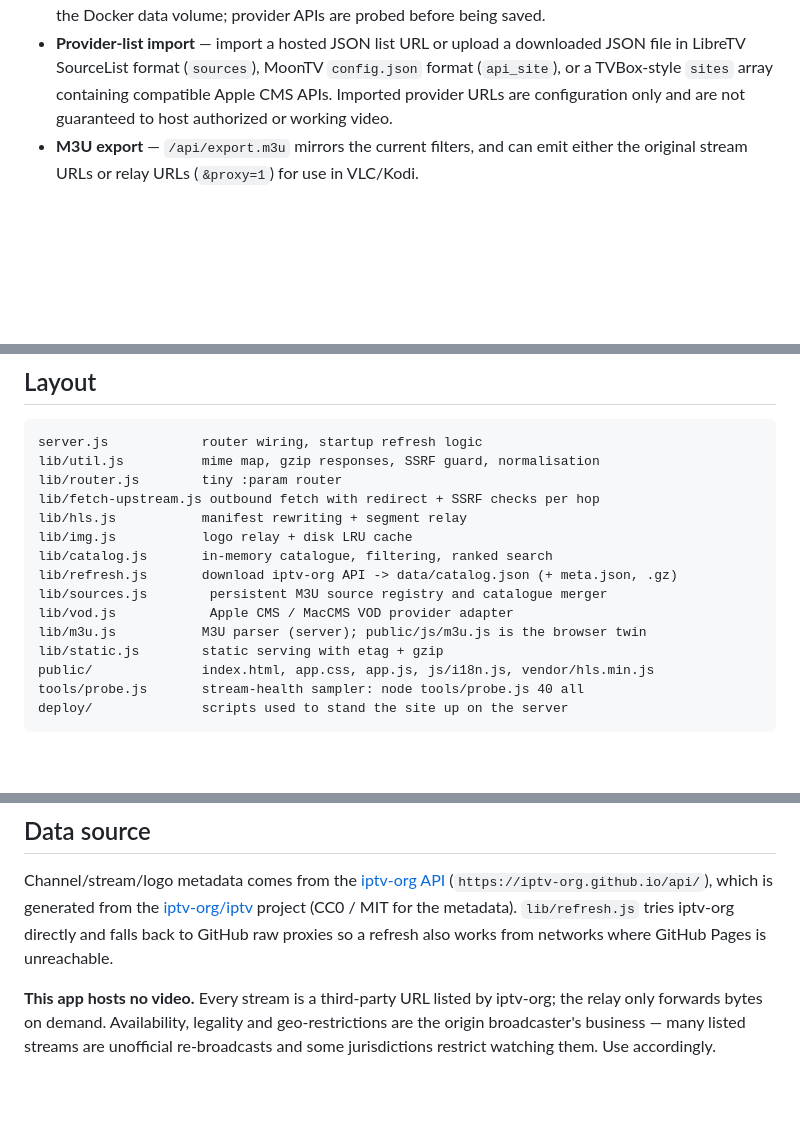
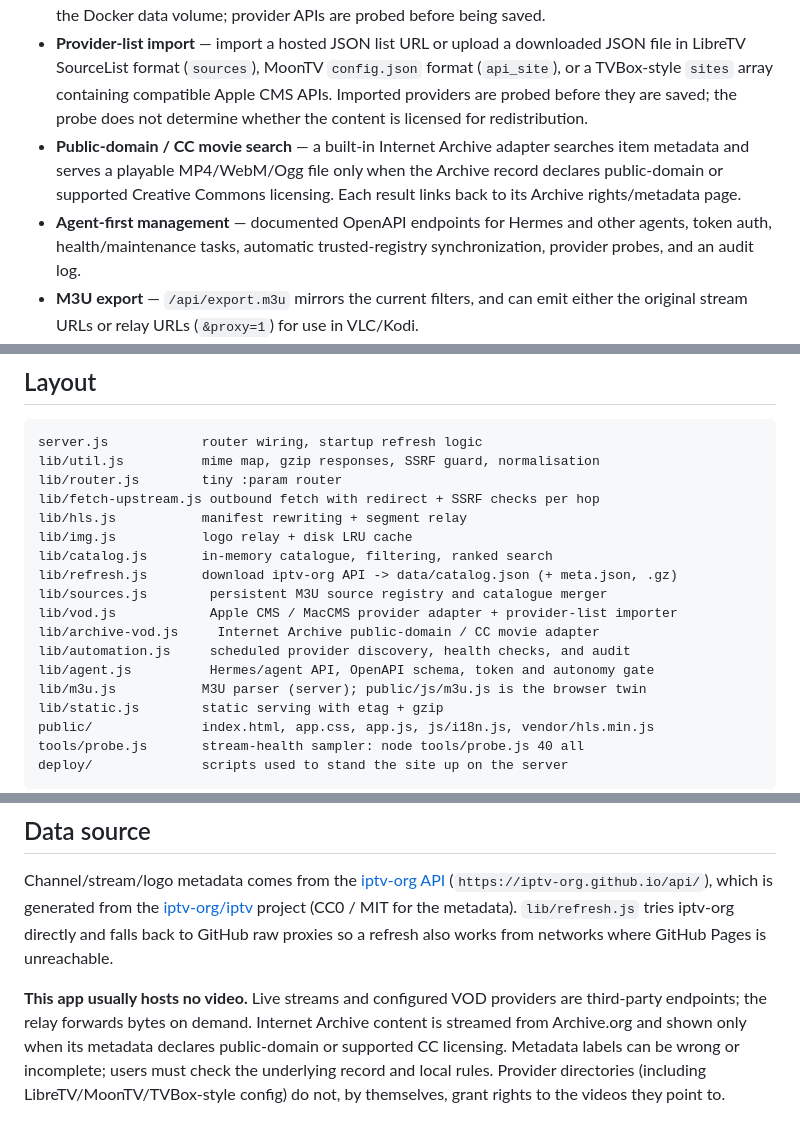
Before and after one commit to bluecarbonsales-coder/iptv, a Markdown page: iptv-web/README.md, 3 parts joined by grey strips. GitHub-like rendering; blank space fills up the shorter version.

```diff
--- a/iptv-web/README.md
+++ b/iptv-web/README.md
@@ -56,8 +56,13 @@ play fine through it.
   live in the Docker data volume; provider APIs are probed before being saved.
 - **Provider-list import** — import a hosted JSON list URL or upload a downloaded JSON file in LibreTV
   SourceList format (`sources`), MoonTV `config.json` format (`api_site`), or a TVBox-style `sites` array
-  containing compatible Apple CMS APIs. Imported provider URLs are configuration only and are not
-  guaranteed to host authorized or working video.
+  containing compatible Apple CMS APIs. Imported providers are probed before they are saved; the probe
+  does not determine whether the content is licensed for redistribution.
+- **Public-domain / CC movie search** — a built-in Internet Archive adapter searches item metadata and
+  serves a playable MP4/WebM/Ogg file only when the Archive record declares public-domain or supported
+  Creative Commons licensing. Each result links back to its Archive rights/metadata page.
+- **Agent-first management** — documented OpenAPI endpoints for Hermes and other agents, token auth,
+  health/maintenance tasks, automatic trusted-registry synchronization, provider probes, and an audit log.
 - **M3U export** — `/api/export.m3u` mirrors the current filters, and can emit either the
   original stream URLs or relay URLs (`&proxy=1`) for use in VLC/Kodi.
 - **Bilingual UI** — English / 简体中文.
@@ -116,7 +146,10 @@ lib/img.js           logo relay + disk LRU cache
 lib/catalog.js       in-memory catalogue, filtering, ranked search
 lib/refresh.js       download iptv-org API -> data/catalog.json (+ meta.json, .gz)
 lib/sources.js        persistent M3U source registry and catalogue merger
-lib/vod.js            Apple CMS / MacCMS VOD provider adapter
+lib/vod.js            Apple CMS / MacCMS provider adapter + provider-list importer
+lib/archive-vod.js     Internet Archive public-domain / CC movie adapter
+lib/automation.js     scheduled provider discovery, health checks, and audit
+lib/agent.js          Hermes/agent API, OpenAPI schema, token and autonomy gate
 lib/m3u.js           M3U parser (server); public/js/m3u.js is the browser twin
 lib/static.js        static serving with etag + gzip
 public/              index.html, app.css, app.js, js/i18n.js, vendor/hls.min.js
@@ -153,7 +186,4 @@ Channel/stream/logo metadata comes from the [iptv-org API](https://github.com/ip
 `lib/refresh.js` tries iptv-org directly and falls back to GitHub raw proxies so a refresh
 also works from networks where GitHub Pages is unreachable.
 
-**This app hosts no video.** Every stream is a third-party URL listed by iptv-org; the relay
-only forwards bytes on demand. Availability, legality and geo-restrictions are the origin
-broadcaster's business — many listed streams are unofficial re-broadcasts and some
-jurisdictions restrict watching them. Use accordingly.
+**This app usually hosts no video.** Live streams and configured VOD providers are third-party endpoints; the relay forwards bytes on demand. Internet Archive content is streamed from Archive.org and shown only when its metadata declares public-domain or supported CC licensing. Metadata labels can be wrong or incomplete; users must check the underlying record and local rules. Provider directories (including LibreTV/MoonTV/TVBox-style config) do not, by themselves, grant rights to the videos they point to.
```
Also changed, not shown: other parts of iptv-web/README.md (+26 -1 lines).
